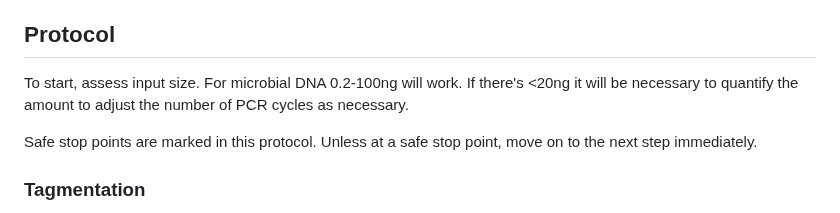
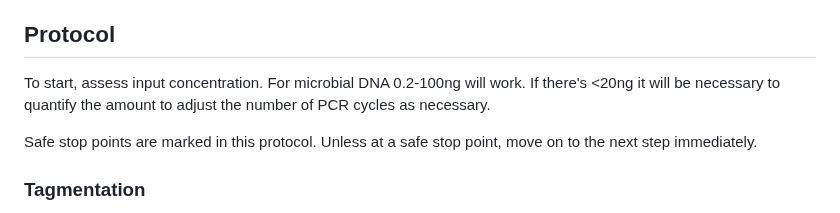
Before and after one commit to bss114/OHMC_Colaboratory, a Markdown page: Protocols/MetagenomeSeq/IlluminaPrep_Scaled.md, the part around the change. Rendered like a GitHub page.

```diff
--- a/Protocols/MetagenomeSeq/IlluminaPrep_Scaled.md
+++ b/Protocols/MetagenomeSeq/IlluminaPrep_Scaled.md
@@ -27,7 +27,7 @@ This protocol is adapted from Illumina's [DNA Prep protocol](https://support.ill
 
 ## Protocol
 
-To start, assess input size. For microbial DNA 0.2-100ng will work. If there's <20ng it will be necessary to quantify the amount to adjust the number of PCR cycles as necessary.
+To start, assess input concentration. For microbial DNA 0.2-100ng will work. If there's <20ng it will be necessary to quantify the amount to adjust the number of PCR cycles as necessary.
 
 Safe stop points are marked in this protocol. Unless at a safe stop point, move on to the next step immediately.
 
```
